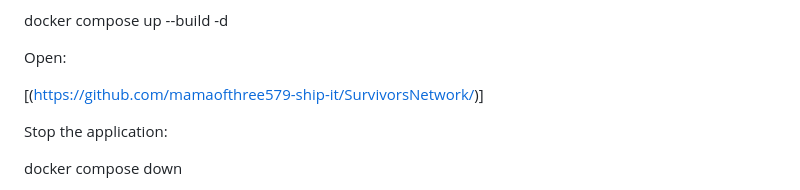
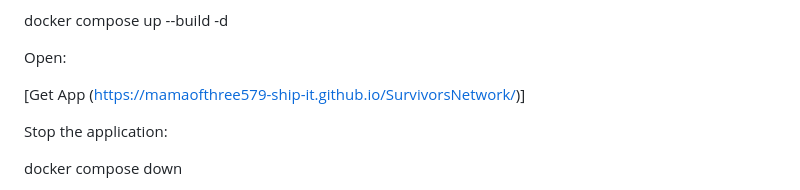
Before and after one commit to mamaofthree579-ship-it/SurvivorsNetwork, a Markdown page: README.md, the part around the change. Rendered like a GitHub page.

Commit message:
Update links in README for app access

```diff
--- a/README.md
+++ b/README.md
@@ -103,7 +103,7 @@ docker compose up --build -d
 
 Open:
 
-[(https://github.com/mamaofthree579-ship-it/SurvivorsNetwork/)]
+[Get App (https://mamaofthree579-ship-it.github.io/SurvivorsNetwork/)]
 
 Stop the application:
 
```
